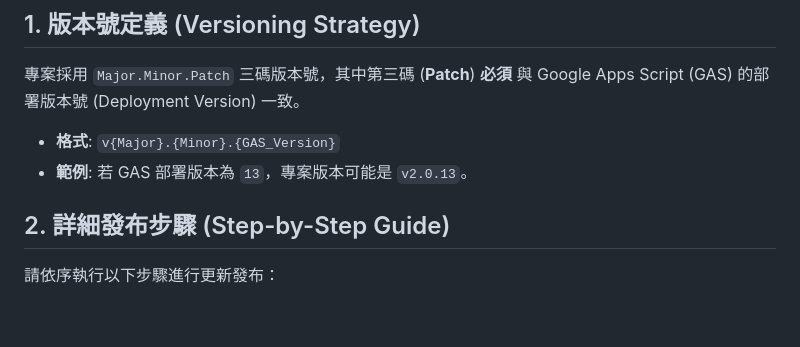
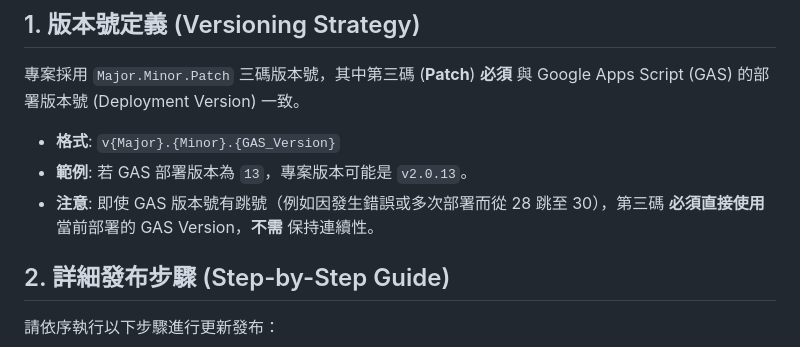
Before and after one commit to dreamgen/travel-expense-app, a Markdown page: 發布流程說明.md, the part around the change. Drawn GitHub-style; blank space fills up the shorter version.

Commit message:
docs: clarify versioning logic in release process

```diff
--- a/發布流程說明.md
+++ b/發布流程說明.md
@@ -8,6 +8,7 @@
 
 *   **格式**: `v{Major}.{Minor}.{GAS_Version}`
 *   **範例**: 若 GAS 部署版本為 `13`，專案版本可能是 `v2.0.13`。
+*   **注意**: 即使 GAS 版本號有跳號（例如因發生錯誤或多次部署而從 28 跳至 30），第三碼 **必須直接使用** 當前部署的 GAS Version，**不需** 保持連續性。
 
 ## 2. 詳細發布步驟 (Step-by-Step Guide)
 
```
